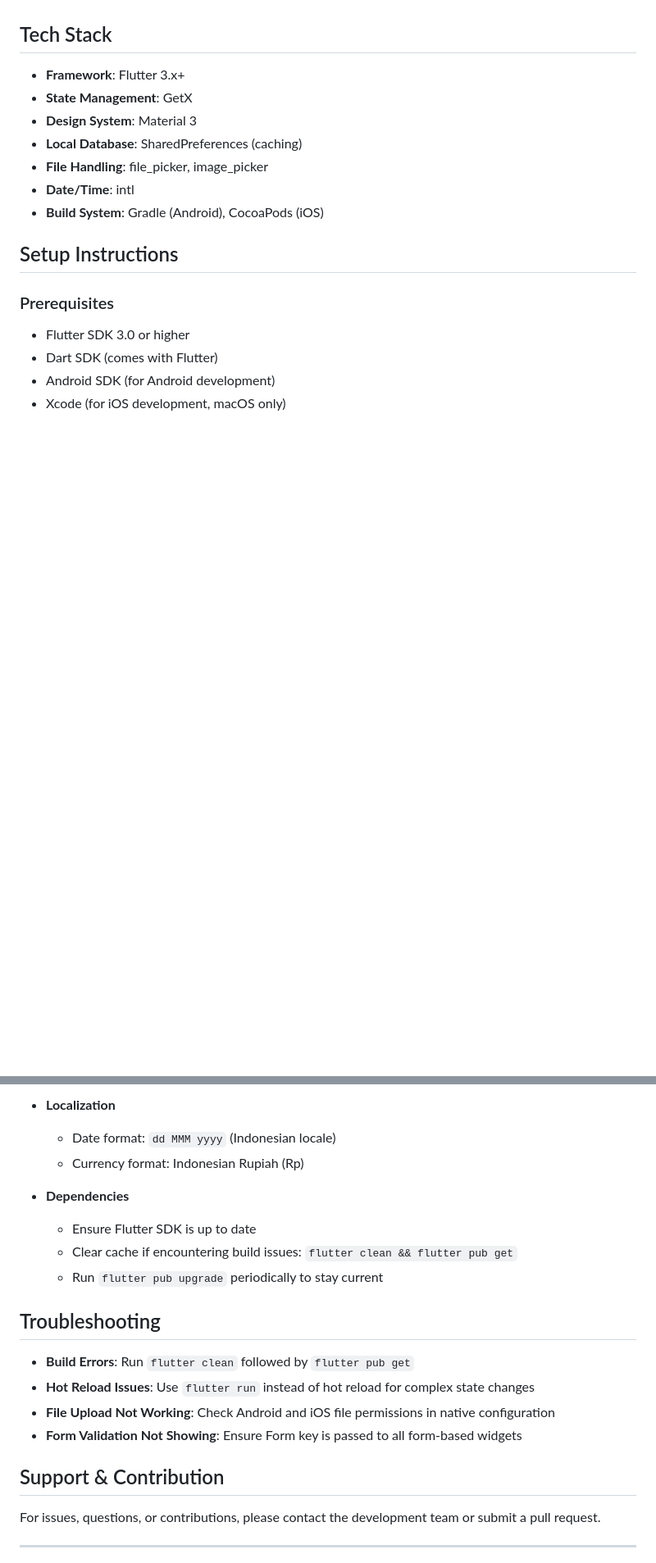
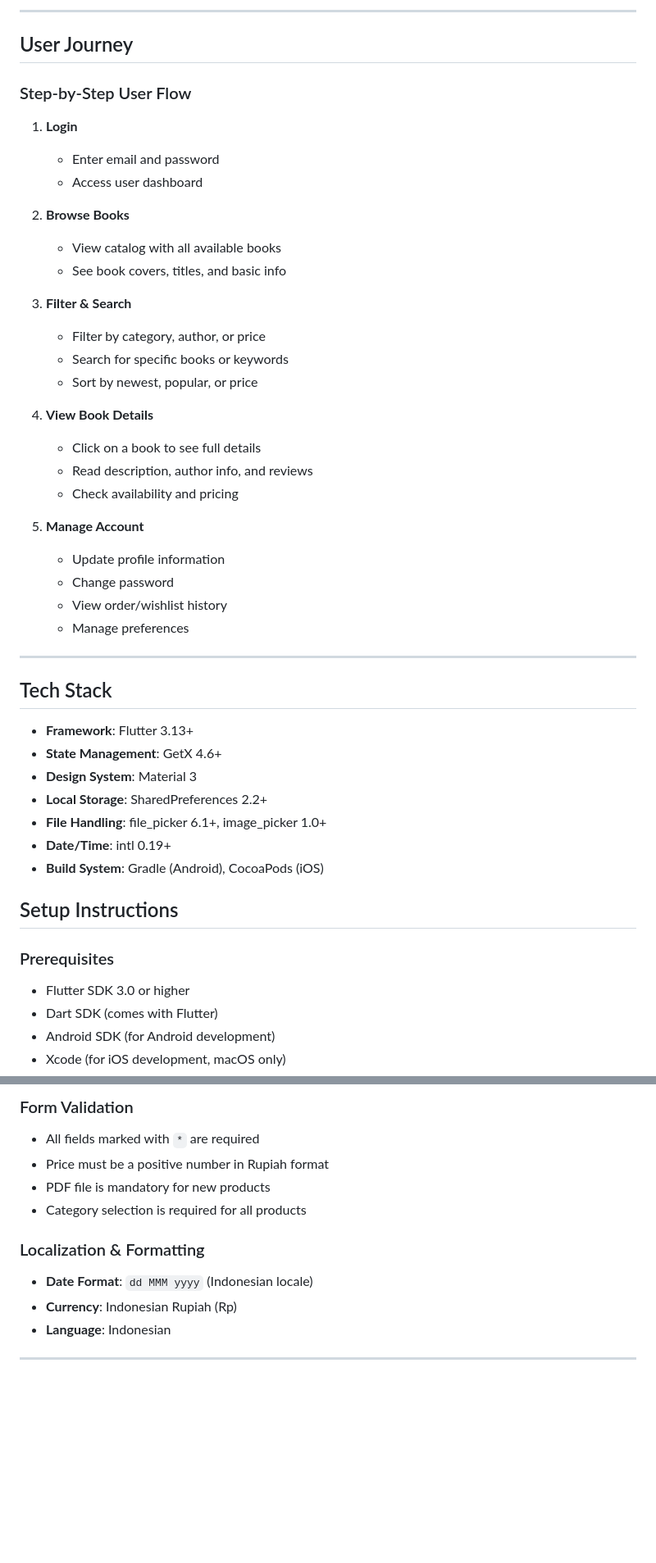
Before and after one commit to nivyanbl/litera_app, a Markdown page: README.md, 2 parts joined by grey strips. Shown at 82% size. Drawn GitHub-style; blank space fills up the shorter version.

```diff
--- a/README.md
+++ b/README.md
@@ -40,12 +68,43 @@ Litera is an admin dashboard application designed to streamline book product man
+---
+
+## User Journey
+
+### Step-by-Step User Flow
+
+1. **Login**
+   - Enter email and password
+   - Access user dashboard
+
+2. **Browse Books**
+   - View catalog with all available books
+   - See book covers, titles, and basic info
+
+3. **Filter & Search**
+   - Filter by category, author, or price
+   - Search for specific books or keywords
+   - Sort by newest, popular, or price
+
+4. **View Book Details**
+   - Click on a book to see full details
+   - Read description, author info, and reviews
+   - Check availability and pricing
+
+5. **Manage Account**
+   - Update profile information
+   - Change password
+   - View order/wishlist history
+   - Manage preferences
+
+---
 
 ## Tech Stack
 
-- **Framework**: Flutter 3.x+
-- **State Management**: GetX
+- **Framework**: Flutter 3.13+
+- **State Management**: GetX 4.6+
 - **Design System**: Material 3
-- **Local Database**: SharedPreferences (caching)
-- **File Handling**: file_picker, image_picker
-- **Date/Time**: intl
+- **Local Storage**: SharedPreferences 2.2+
+- **File Handling**: file_picker 6.1+, image_picker 1.0+
+- **Date/Time**: intl 0.19+
 - **Build System**: Gradle (Android), CocoaPods (iOS)
 
 ## Setup Instructions
@@ -188,23 +213,16 @@ Password: litera123
 
-- **Localization**
-  - Date format: `dd MMM yyyy` (Indonesian locale)
-  - Currency format: Indonesian Rupiah (Rp)
+### Form Validation
 
-- **Dependencies**
-  - Ensure Flutter SDK is up to date
-  - Clear cache if encountering build issues: `flutter clean && flutter pub get`
-  - Run `flutter pub upgrade` periodically to stay current
+- All fields marked with `*` are required
+- Price must be a positive number in Rupiah format
+- PDF file is mandatory for new products
+- Category selection is required for all products
 
-## Troubleshooting
+### Localization & Formatting
 
-- **Build Errors**: Run `flutter clean` followed by `flutter pub get`
-- **Hot Reload Issues**: Use `flutter run` instead of hot reload for complex state changes
-- **File Upload Not Working**: Check Android and iOS file permissions in native configuration
-- **Form Validation Not Showing**: Ensure Form key is passed to all form-based widgets
-
-## Support & Contribution
-
-For issues, questions, or contributions, please contact the development team or submit a pull request.
+- **Date Format**: `dd MMM yyyy` (Indonesian locale)
+- **Currency**: Indonesian Rupiah (Rp)
+- **Language**: Indonesian
 
 ---
 
```
Also changed, not shown: other parts of README.md (+73 -79 lines).
